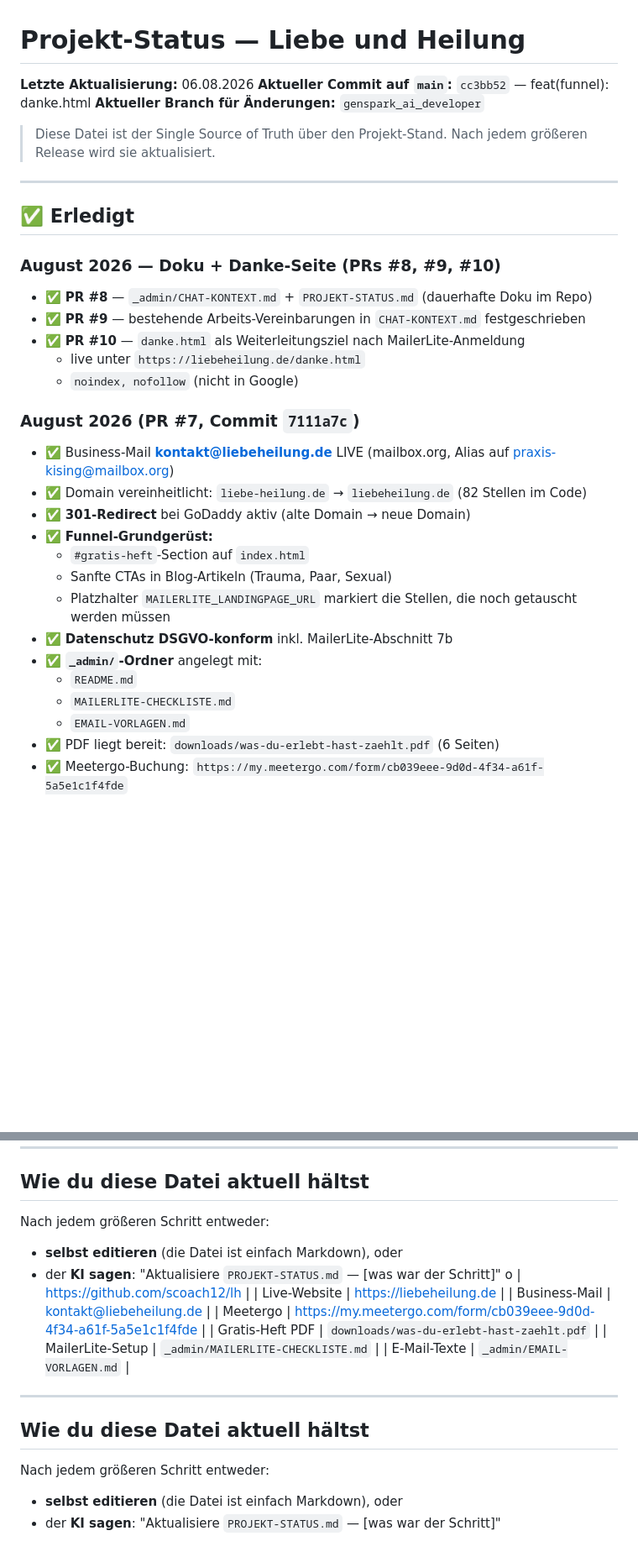
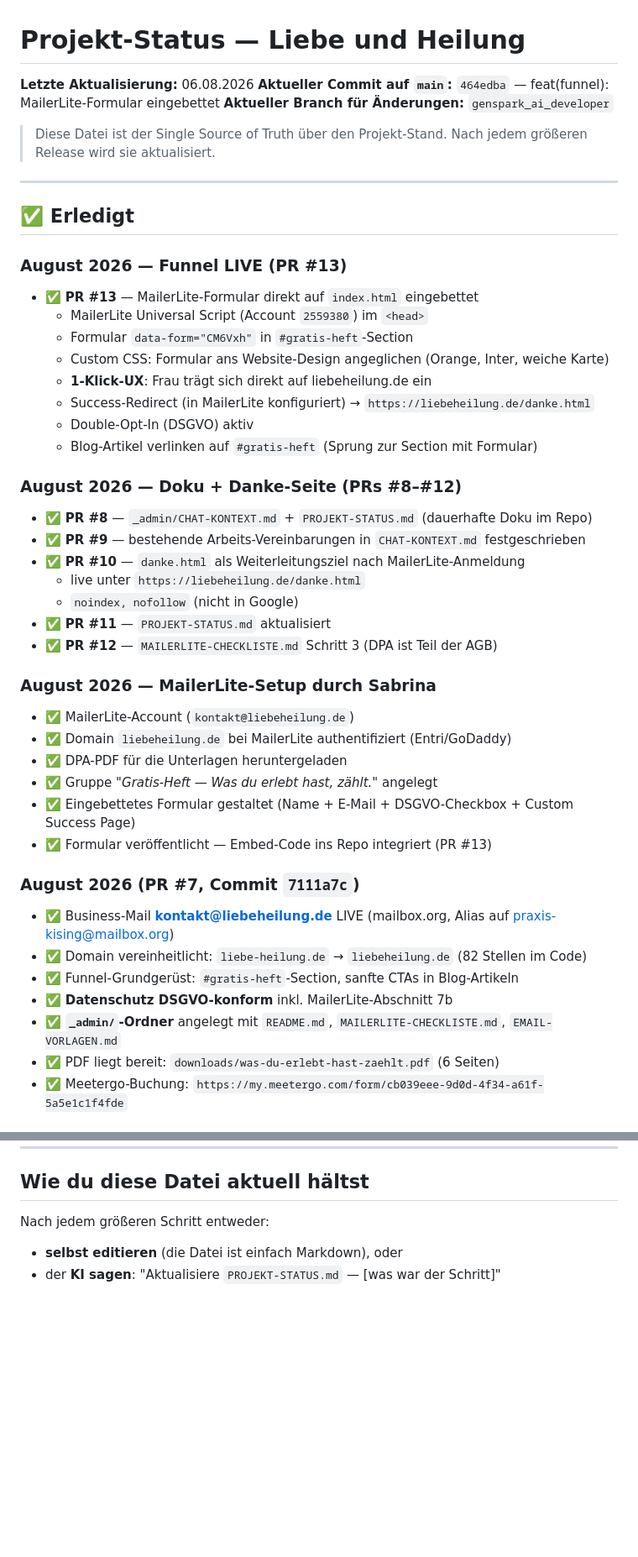
Before and after one commit to scoach12/lh, a Markdown page: _admin/PROJEKT-STATUS.md, 2 parts joined by grey strips. Shown at 84% size. GitHub-like rendering; blank space fills up the shorter version.

Commit message:
docs(status): PR #13 (Funnel LIVE) dokumentiert, Doppelung bereinigt
- PROJEKT-STATUS.md aktualisiert mit PR #13 (MailerLite-Formular eingebettet)
- Sabrinas MailerLite-Setup-Fortschritt festgehalten
- Doppelte Referenz-Tabelle am Dateiende bereinigt
- MailerLite-IDs (Account 2559380, Formular CM6Vxh) in Referenzen ergänzt
- Neue offene Punkte: Automation, DOI-Text, GoDaddy-Propagation, E2E-Test

```diff
--- a/_admin/PROJEKT-STATUS.md
+++ b/_admin/PROJEKT-STATUS.md
@@ -1,7 +1,7 @@
 # Projekt-Status — Liebe und Heilung
 
 **Letzte Aktualisierung:** 06.08.2026
-**Aktueller Commit auf `main`:** `cc3bb52` — feat(funnel): danke.html
+**Aktueller Commit auf `main`:** `464edba` — feat(funnel): MailerLite-Formular eingebettet
 **Aktueller Branch für Änderungen:** `genspark_ai_developer`
 
 > Diese Datei ist der Single Source of Truth über den Projekt-Stand.
@@ -11,26 +11,39 @@
 
 ## ✅ Erledigt
 
-### August 2026 — Doku + Danke-Seite (PRs #8, #9, #10)
+### August 2026 — Funnel LIVE (PR #13)
+- ✅ **PR #13** — MailerLite-Formular direkt auf `index.html` eingebettet
+  - MailerLite Universal Script (Account `2559380`) im `<head>`
+  - Formular `data-form="CM6Vxh"` in `#gratis-heft`-Section
+  - Custom CSS: Formular ans Website-Design angeglichen (Orange, Inter, weiche Karte)
+  - **1-Klick-UX**: Frau trägt sich direkt auf liebeheilung.de ein
+  - Success-Redirect (in MailerLite konfiguriert) → `https://liebeheilung.de/danke.html`
+  - Double-Opt-In (DSGVO) aktiv
+  - Blog-Artikel verlinken auf `#gratis-heft` (Sprung zur Section mit Formular)
+
+### August 2026 — Doku + Danke-Seite (PRs #8–#12)
 - ✅ **PR #8** — `_admin/CHAT-KONTEXT.md` + `PROJEKT-STATUS.md` (dauerhafte Doku im Repo)
 - ✅ **PR #9** — bestehende Arbeits-Vereinbarungen in `CHAT-KONTEXT.md` festgeschrieben
 - ✅ **PR #10** — `danke.html` als Weiterleitungsziel nach MailerLite-Anmeldung
   - live unter `https://liebeheilung.de/danke.html`
   - `noindex, nofollow` (nicht in Google)
+- ✅ **PR #11** — `PROJEKT-STATUS.md` aktualisiert
+- ✅ **PR #12** — `MAILERLITE-CHECKLISTE.md` Schritt 3 (DPA ist Teil der AGB)
+
+### August 2026 — MailerLite-Setup durch Sabrina
+- ✅ MailerLite-Account (`kontakt@liebeheilung.de`)
+- ✅ Domain `liebeheilung.de` bei MailerLite authentifiziert (Entri/GoDaddy)
+- ✅ DPA-PDF für die Unterlagen heruntergeladen
+- ✅ Gruppe *"Gratis-Heft — Was du erlebt hast, zählt."* angelegt
+- ✅ Eingebettetes Formular gestaltet (Name + E-Mail + DSGVO-Checkbox + Custom Success Page)
+- ✅ Formular veröffentlicht — Embed-Code ins Repo integriert (PR #13)
 
 ### August 2026 (PR #7, Commit `7111a7c`)
 - ✅ Business-Mail **kontakt@liebeheilung.de** LIVE (mailbox.org, Alias auf praxis-kising@mailbox.org)
 - ✅ Domain vereinheitlicht: `liebe-heilung.de` → `liebeheilung.de` (82 Stellen im Code)
-- ✅ **301-Redirect** bei GoDaddy aktiv (alte Domain → neue Domain)
-- ✅ **Funnel-Grundgerüst:**
-  - `#gratis-heft`-Section auf `index.html`
-  - Sanfte CTAs in Blog-Artikeln (Trauma, Paar, Sexual)
-  - Platzhalter `MAILERLITE_LANDINGPAGE_URL` markiert die Stellen, die noch getauscht werden müssen
+- ✅ Funnel-Grundgerüst: `#gratis-heft`-Section, sanfte CTAs in Blog-Artikeln
 - ✅ **Datenschutz DSGVO-konform** inkl. MailerLite-Abschnitt 7b
-- ✅ **`_admin/`-Ordner** angelegt mit:
-  - `README.md`
-  - `MAILERLITE-CHECKLISTE.md`
-  - `EMAIL-VORLAGEN.md`
+- ✅ **`_admin/`-Ordner** angelegt mit `README.md`, `MAILERLITE-CHECKLISTE.md`, `EMAIL-VORLAGEN.md`
 - ✅ PDF liegt bereit: `downloads/was-du-erlebt-hast-zaehlt.pdf` (6 Seiten)
 - ✅ Meetergo-Buchung: `https://my.meetergo.com/form/cb039eee-9d0d-4f34-a61f-5a5e1c1f4fde`
 
@@ -85,18 +108,3 @@ Wenn die Landingpage-URL steht:
 Nach jedem größeren Schritt entweder:
 - **selbst editieren** (die Datei ist einfach Markdown), oder
 - der **KI sagen**: "Aktualisiere `PROJEKT-STATUS.md` — [was war der Schritt]"
-o | https://github.com/scoach12/lh |
-| Live-Website | https://liebeheilung.de |
-| Business-Mail | kontakt@liebeheilung.de |
-| Meetergo | https://my.meetergo.com/form/cb039eee-9d0d-4f34-a61f-5a5e1c1f4fde |
-| Gratis-Heft PDF | `downloads/was-du-erlebt-hast-zaehlt.pdf` |
-| MailerLite-Setup | `_admin/MAILERLITE-CHECKLISTE.md` |
-| E-Mail-Texte | `_admin/EMAIL-VORLAGEN.md` |
-
----
-
-## Wie du diese Datei aktuell hältst
-
-Nach jedem größeren Schritt entweder:
-- **selbst editieren** (die Datei ist einfach Markdown), oder
-- der **KI sagen**: "Aktualisiere `PROJEKT-STATUS.md` — [was war der Schritt]"
```
Also changed, not shown: other parts of _admin/PROJEKT-STATUS.md (+18 -8 lines).
